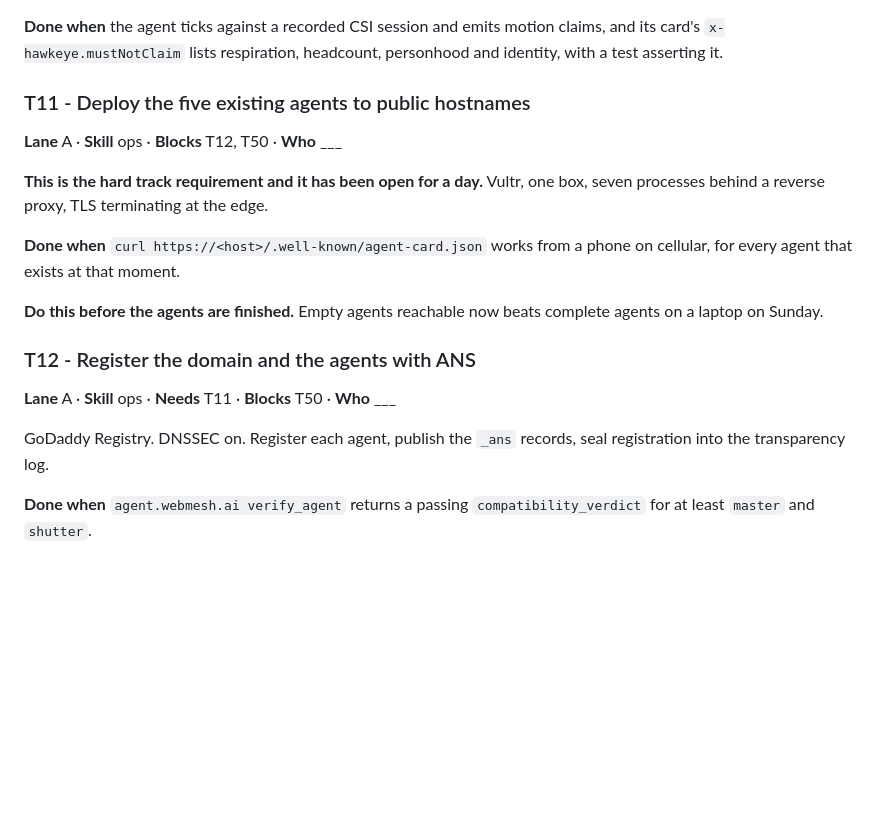
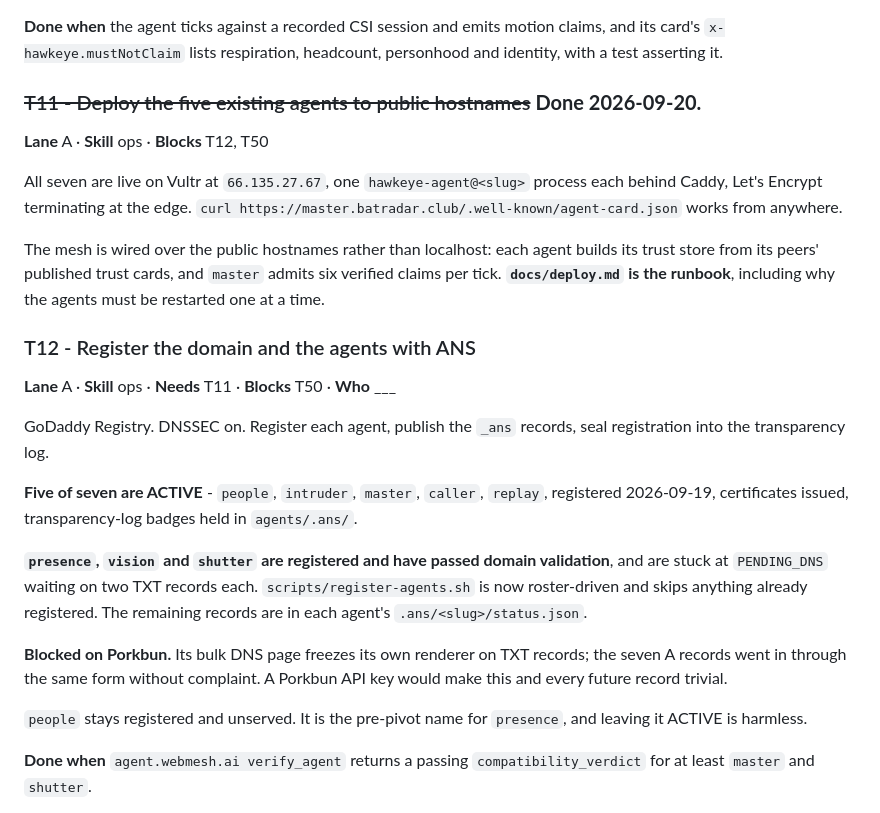
Before and after one commit to cayden-h/Radar, a Markdown page: TASKS.md, the part around the change. Rendered like a GitHub page; blank space fills up the shorter version.

```diff
--- a/TASKS.md
+++ b/TASKS.md
@@ -116,19 +116,25 @@ Rename `agents/agents/people/` to `agents/agents/presence/`. Contract is the fou
 
 **Done when** the agent ticks against a recorded CSI session and emits motion claims, and its card's `x-hawkeye.mustNotClaim` lists respiration, headcount, personhood and identity, with a test asserting it.
 
-### T11 - Deploy the five existing agents to public hostnames
-**Lane** A · **Skill** ops · **Blocks** T12, T50 · **Who** ___
+### ~~T11 - Deploy the five existing agents to public hostnames~~ **Done 2026-09-20.**
+**Lane** A · **Skill** ops · **Blocks** T12, T50
 
-**This is the hard track requirement and it has been open for a day.** Vultr, one box, seven processes behind a reverse proxy, TLS terminating at the edge.
+All seven are live on Vultr at `66.135.27.67`, one `hawkeye-agent@<slug>` process each behind Caddy, Let's Encrypt terminating at the edge. `curl https://master.batradar.club/.well-known/agent-card.json` works from anywhere.
 
-**Done when** `curl https://<host>/.well-known/agent-card.json` works from a phone on cellular, for every agent that exists at that moment.
-
-**Do this before the agents are finished.** Empty agents reachable now beats complete agents on a laptop on Sunday.
+The mesh is wired over the public hostnames rather than localhost: each agent builds its trust store from its peers' published trust cards, and `master` admits six verified claims per tick. **`docs/deploy.md` is the runbook**, including why the agents must be restarted one at a time.
 
 ### T12 - Register the domain and the agents with ANS
 **Lane** A · **Skill** ops · **Needs** T11 · **Blocks** T50 · **Who** ___
 
 GoDaddy Registry. DNSSEC on. Register each agent, publish the `_ans` records, seal registration into the transparency log.
+
+**Five of seven are ACTIVE** - `people`, `intruder`, `master`, `caller`, `replay`, registered 2026-09-19, certificates issued, transparency-log badges held in `agents/.ans/`.
+
+**`presence`, `vision` and `shutter` are registered and have passed domain validation**, and are stuck at `PENDING_DNS` waiting on two TXT records each. `scripts/register-agents.sh` is now roster-driven and skips anything already registered. The remaining records are in each agent's `.ans/<slug>/status.json`.
+
+**Blocked on Porkbun.** Its bulk DNS page freezes its own renderer on TXT records; the seven A records went in through the same form without complaint. A Porkbun API key would make this and every future record trivial.
+
+`people` stays registered and unserved. It is the pre-pivot name for `presence`, and leaving it ACTIVE is harmless.
 
 **Done when** `agent.webmesh.ai verify_agent` returns a passing `compatibility_verdict` for at least `master` and `shutter`.
 
```
Also changed, not shown: docs/deploy.md (added, +72 -0 lines).
